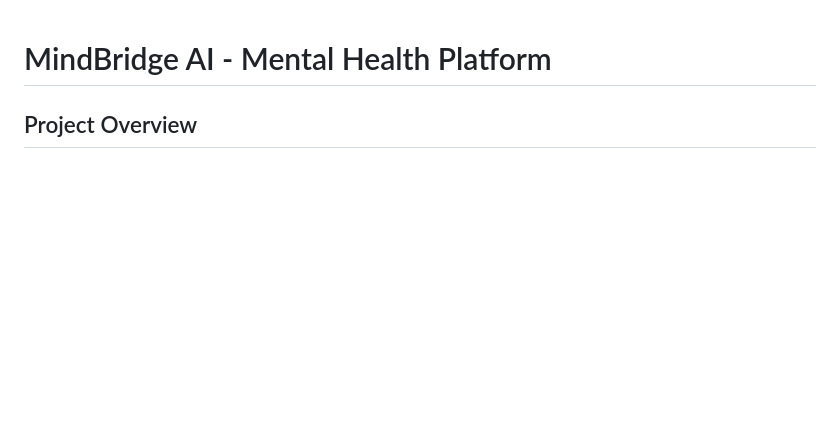
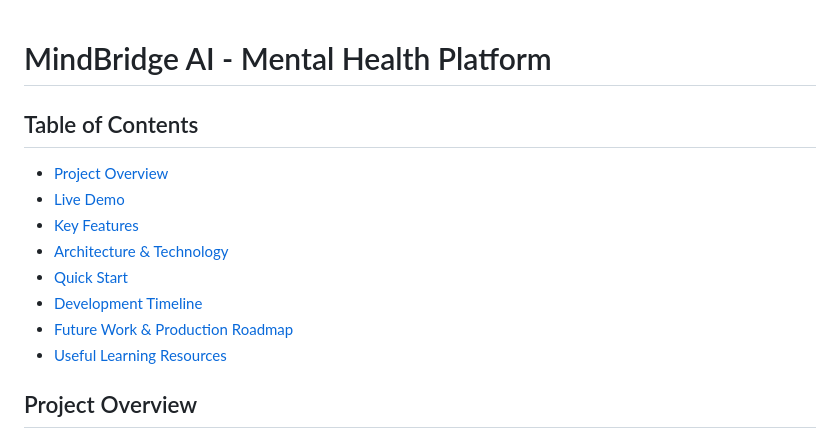
Before and after one commit to peterhonne/MindBridge, a Markdown page: README.md, the part around the change. Drawn GitHub-style; blank space fills up the shorter version.

Commit message:
update table of contents

```diff
--- a/README.md
+++ b/README.md
@@ -1,4 +1,14 @@
 # MindBridge AI - Mental Health Platform
+
+## Table of Contents
+- [Project Overview](#project-overview)
+- [Live Demo](#live-demo)
+- [Key Features](#key-features)
+- [Architecture & Technology](#architecture--technology)
+- [Quick Start](#quick-start)
+- [Development Timeline](#development-timeline)
+- [Future Work & Production Roadmap](#future-work--production-roadmap)
+- [Useful Learning Resources](#useful-learning-resources)
 
 ## Project Overview
 
```
